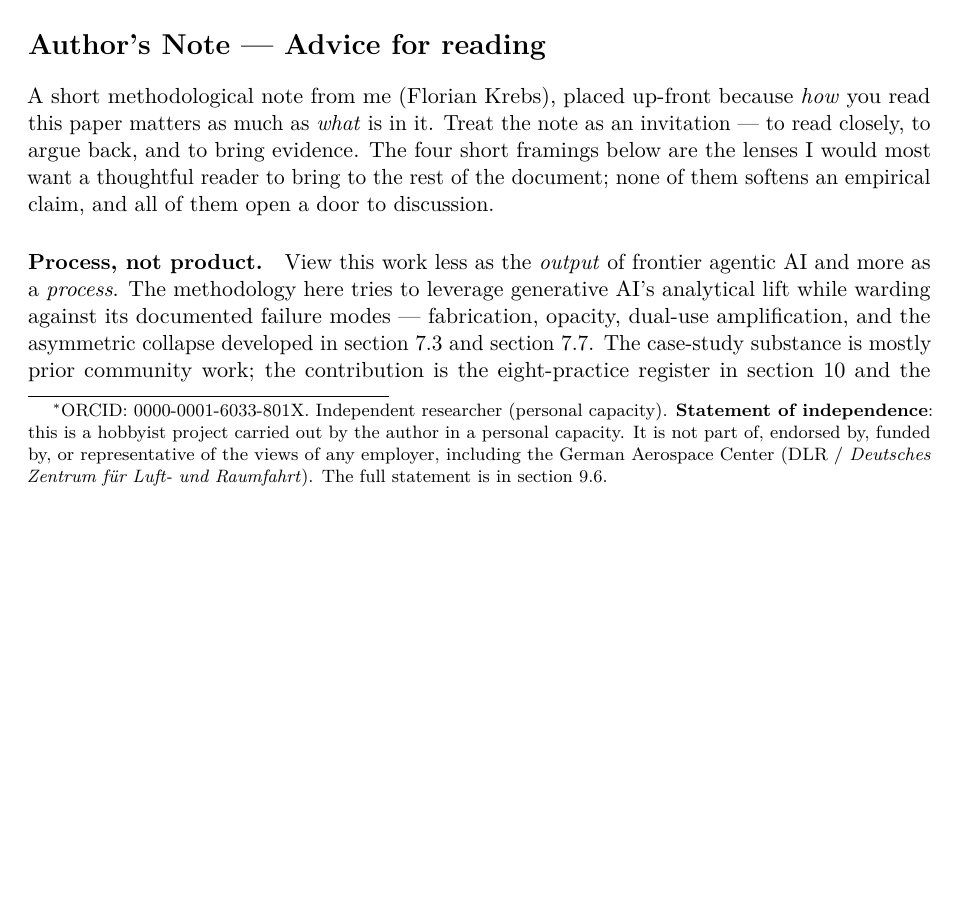
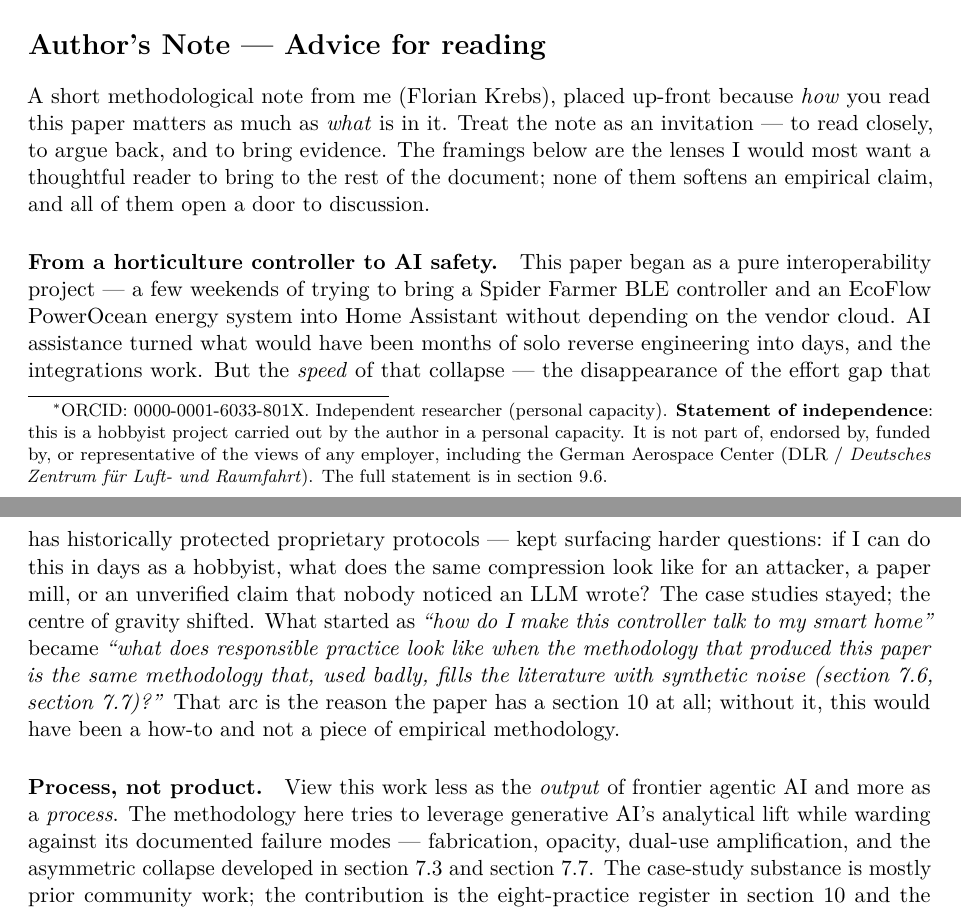
Before and after one commit to noheton/Obscurity-Is-Dead, a LaTeX paper (paper/main.tex): part of page 1 of 51 before the commit and two parts of pages 1 and 2 of 51 after it, the two joined at a grey line, cut so that both start at the same text, the shorter picture padded with empty space. Compiled offline with pdfLaTeX.

Commit message:
paper: add personal-arc paragraph to Author's Note
New paragraph "From a horticulture controller to AI safety" between
the lead and "Process, not product". Documents how the project
evolved from a pure interoperability hobby (Spider Farmer BLE +
EcoFlow PowerOcean → Home Assistant) into a piece of empirical
methodology: the speed of the AI-assisted effort-gap collapse kept
surfacing harder questions about the same compression in adversarial,
paper-mill, and unverified-claim hands. Names this arc as the reason
§10 exists at all.

Lead paragraph generalised "four short framings" → "the framings
below" to track the now-six-paragraph structure.

PDF rebuilds clean.

Rule 11 (md/tex parity) maintained.

https://claude.ai/code/session_014zf4rRNkJaHiuR17W5moPX

```diff
--- a/paper/main.tex
+++ b/paper/main.tex
@@ -88,10 +88,31 @@ made explicit and mapped to mitigations that the methodology operationalises.
 \noindent A short methodological note from me (Florian Krebs), placed
 up-front because \emph{how} you read this paper matters as much as
 \emph{what} is in it. Treat the note as an invitation --- to read
-closely, to argue back, and to bring evidence. The four short framings
-below are the lenses I would most want a thoughtful reader to bring to
-the rest of the document; none of them softens an empirical claim, and
-all of them open a door to discussion.
+closely, to argue back, and to bring evidence. The framings below are
+the lenses I would most want a thoughtful reader to bring to the rest
+of the document; none of them softens an empirical claim, and all of
+them open a door to discussion.
+
+\paragraph{From a horticulture controller to AI safety.}
+This paper began as a pure interoperability project --- a few weekends
+of trying to bring a Spider Farmer BLE controller and an EcoFlow
+PowerOcean energy system into Home Assistant without depending on the
+vendor cloud. AI assistance turned what would have been months of solo
+reverse engineering into days, and the integrations work. But the
+\emph{speed} of that collapse --- the disappearance of the effort gap
+that has historically protected proprietary protocols --- kept
+surfacing harder questions: if I can do this in days as a hobbyist,
+what does the same compression look like for an attacker, a paper
+mill, or an unverified claim that nobody noticed an LLM wrote? The
+case studies stayed; the centre of gravity shifted. What started as
+\emph{``how do I make this controller talk to my smart home''} became
+\emph{``what does responsible practice look like when the methodology
+that produced this paper is the same methodology that, used badly,
+fills the literature with synthetic noise
+(\cref{sec:disc-sloppification},
+\cref{sec:disc-model-collapse})?''} That arc is the reason the paper
+has a \cref{sec:pandora} at all; without it, this would have been a
+how-to and not a piece of empirical methodology.
 
 \paragraph{Process, not product.}
 View this work less as the \emph{output} of frontier agentic AI and
```
Also changed, not shown: paper/main.md (+3 -1 lines).
